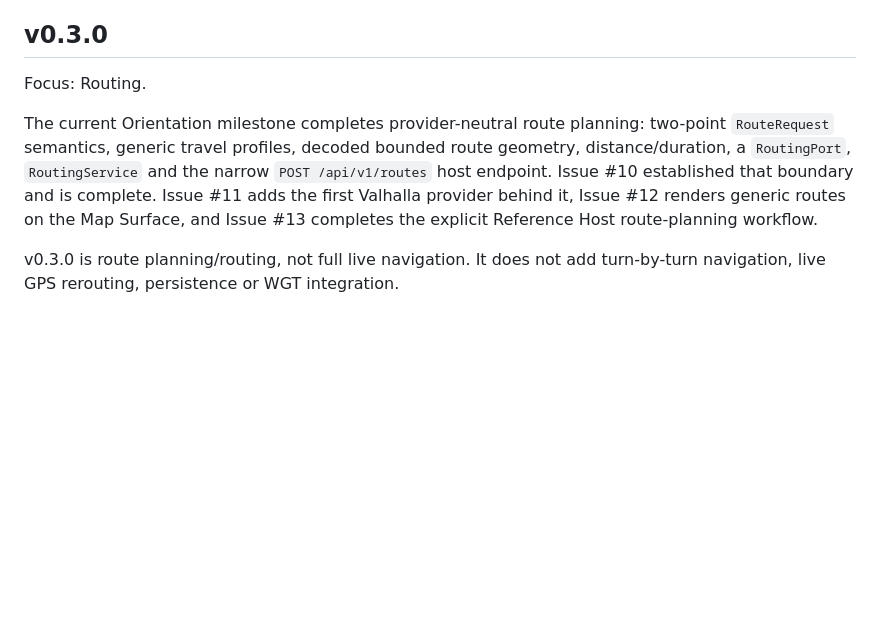
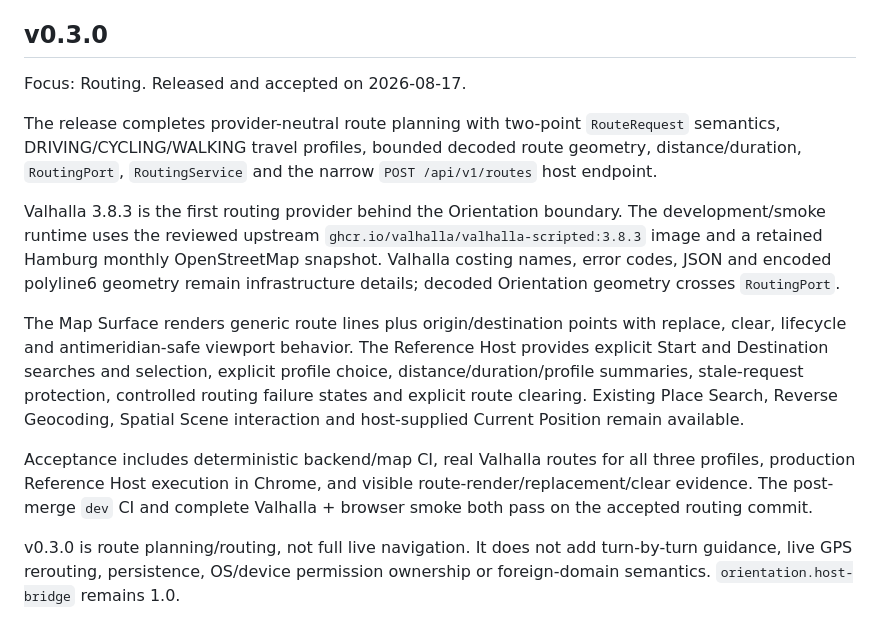
Before and after one commit to wgt-system/orientation, a Markdown page: README.md, the part around the change. Rendered like a GitHub page; blank space fills up the shorter version.

Commit message:
docs: finalize Orientation v0.3.0 release
Record completed routing scope and accepted v0.3.0 evidence.

```diff
--- a/README.md
+++ b/README.md
@@ -110,15 +110,33 @@ See [`docs/INDEX.md`](docs/INDEX.md).
 
 ## v0.3.0
 
-Focus: Routing.
+Focus: Routing. Released and accepted on 2026-08-17.
 
-The current Orientation milestone completes provider-neutral route planning:
-two-point `RouteRequest` semantics, generic travel profiles, decoded bounded
-route geometry, distance/duration, a `RoutingPort`, `RoutingService` and the
-narrow `POST /api/v1/routes` host endpoint. Issue #10 established that boundary
-and is complete. Issue #11 adds the first Valhalla provider behind it, Issue #12
-renders generic routes on the Map Surface, and Issue #13 completes the explicit
-Reference Host route-planning workflow.
+The release completes provider-neutral route planning with two-point
+`RouteRequest` semantics, DRIVING/CYCLING/WALKING travel profiles, bounded
+decoded route geometry, distance/duration, `RoutingPort`, `RoutingService` and
+the narrow `POST /api/v1/routes` host endpoint.
+
+Valhalla 3.8.3 is the first routing provider behind the Orientation boundary.
+The development/smoke runtime uses the reviewed upstream
+`ghcr.io/valhalla/valhalla-scripted:3.8.3` image and a retained Hamburg monthly
+OpenStreetMap snapshot. Valhalla costing names, error codes, JSON and encoded
+polyline6 geometry remain infrastructure details; decoded Orientation geometry
+crosses `RoutingPort`.
+
+The Map Surface renders generic route lines plus origin/destination points with
+replace, clear, lifecycle and antimeridian-safe viewport behavior. The Reference
+Host provides explicit Start and Destination searches and selection, explicit
+profile choice, distance/duration/profile summaries, stale-request protection,
+controlled routing failure states and explicit route clearing. Existing Place
+Search, Reverse Geocoding, Spatial Scene interaction and host-supplied Current
+Position remain available.
+
+Acceptance includes deterministic backend/map CI, real Valhalla routes for all
+three profiles, production Reference Host execution in Chrome, and visible
+route-render/replacement/clear evidence. The post-merge `dev` CI and complete
+Valhalla + browser smoke both pass on the accepted routing commit.
 
 v0.3.0 is route planning/routing, not full live navigation. It does not add
-turn-by-turn navigation, live GPS rerouting, persistence or WGT integration.
+turn-by-turn guidance, live GPS rerouting, persistence, OS/device permission
+ownership or foreign-domain semantics. `orientation.host-bridge` remains 1.0.
```
Also changed, not shown: docs/11_ACCEPTANCE_TESTS.md (+55 -29 lines), docs/12_IMPLEMENTATION_PLAN.md (+36 -20 lines).
